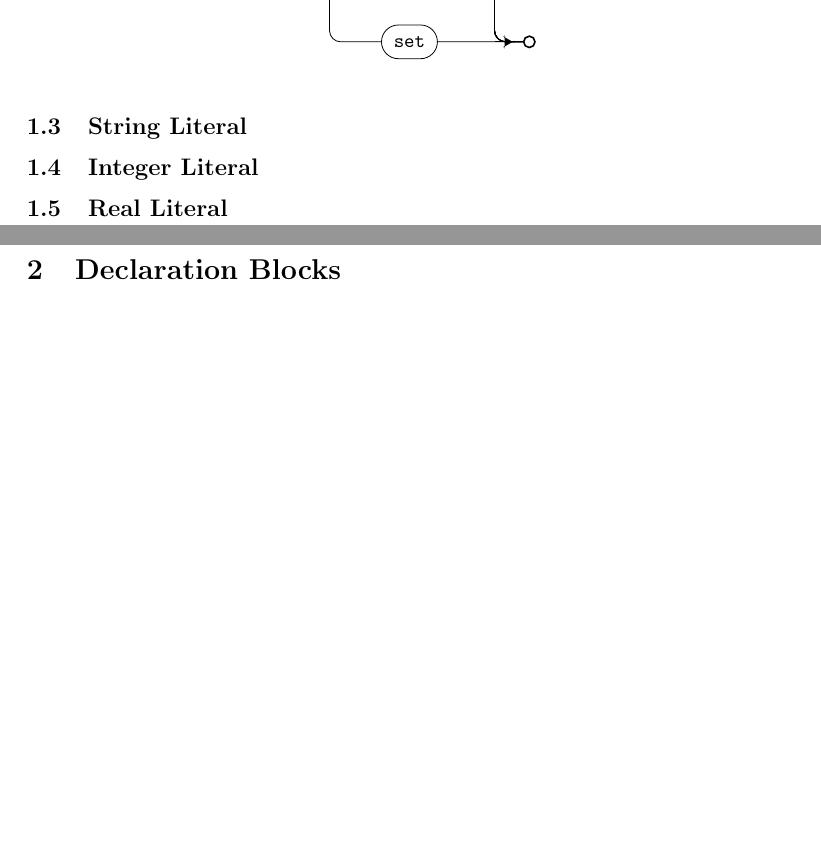
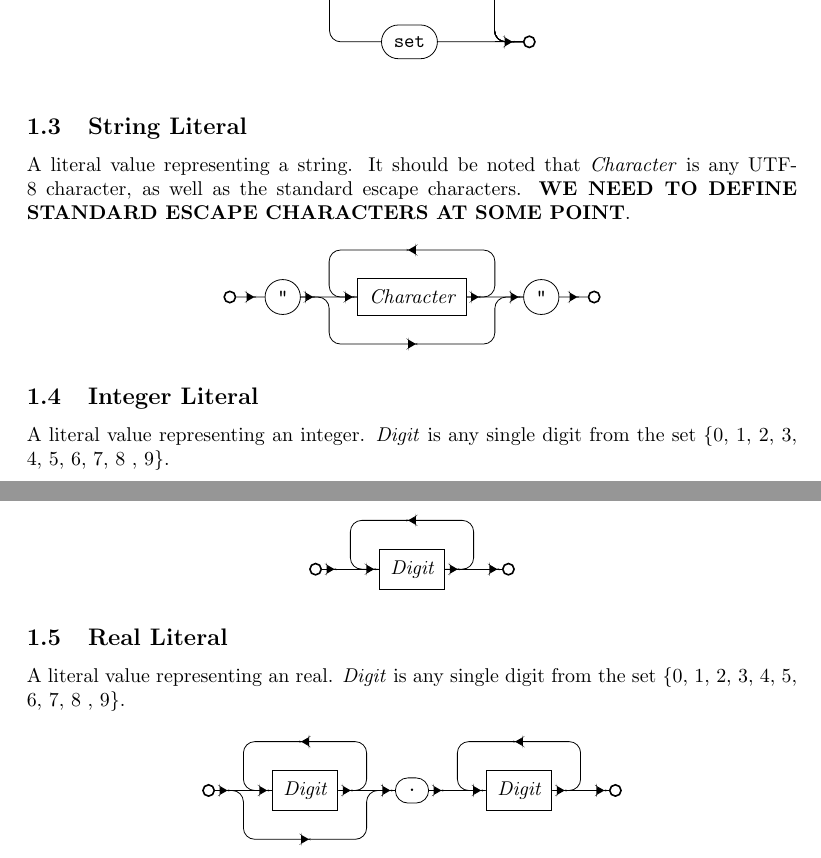
Before and after one commit to ACov96/muze-archive, a LaTeX document (docs/syntax.tex): two parts of pages 2 and 3 of 5 before the commit and two parts of pages 2 and 3 of 7 after it, joined at a grey line, cut so that both start at the same text, the shorter picture padded with empty space. Compiled offline with pdfLaTeX.

Commit message:
Added literals and function diagrams.

```diff
--- a/docs/syntax.tex
+++ b/docs/syntax.tex
@@ -160,9 +160,122 @@ This is the result of a normal identifier not including certain keywords, which
 
 \subsection{String Literal}
 
+A literal value representing a string. It should be noted that \textit{Character} is any UTF-8 character, as well as the standard escape characters. \textbf{WE NEED TO DEFINE STANDARD ESCAPE CHARACTERS AT SOME POINT}.
+
+\begin{figure}[H]
+  \centering
+
+  \begin{tikzpicture}
+    \node[entry] (entry) {};
+    \node[term] (quote) [right=of entry] {"};
+    \coordinate [right=of quote] (quote-character);
+    \node[nterm] (character) [right=of quote-character] {Character};
+    \coordinate [right=of character] (character-endquote);
+    \coordinate [above=of character] (character-above);
+    \coordinate [below=of character] (character-below);
+    \node[term] (endquote) [right=of character-endquote] {"};
+    \node[exit] (exit) [right=of endquote] {};
+
+    \draw[arrs] (entry)
+    -- (quote)
+    -- (quote-character)
+    -- (character)
+    -- (character-endquote)
+    -- (endquote)
+    -- (exit);
+
+    \draw[arr] (character)
+    -- (character-endquote)
+    |- (character-above)
+    -| (quote-character)
+    -- (character);
+
+    \draw[arr] (quote)
+    -- (quote-character)
+    |- (character-below)
+    -| (character-endquote)
+    -- (endquote);
+  \end{tikzpicture}
+\end{figure}
+
+
 \subsection{Integer Literal}
 
+A literal value representing an integer. \textit{Digit} is any single digit from the set \{0, 1, 2, 3, 4, 5, 6, 7, 8 , 9\}.
+
+\begin{figure}[H]
+  \centering
+  \begin{tikzpicture}
+    \node[entry] (entry) {};
+    \coordinate [right=of entry] (entry-digit);
+    \node[nterm] (digit) [right=of entry-digit] {Digit};
+    \coordinate [above=of digit] (digit-above);
+    \coordinate [right=of digit] (digit-exit);
+    \node[exit] (exit) [right=of digit-exit] {};
+
+    \draw[arrs] (entry)
+    -- (entry-digit)
+    -- (digit)
+    -- (digit-exit)
+    -- (exit);
+    \draw[arr] (digit)
+    -- (digit-exit)
+    |- (digit-above)
+    -| (entry-digit)
+    -- (digit);
+  \end{tikzpicture}
+\end{figure}
+
 \subsection{Real Literal}
+
+A literal value representing an real. \textit{Digit} is any single digit from the set \{0, 1, 2, 3, 4, 5, 6, 7, 8 , 9\}.
+
+\begin{figure}[H]
+  \centering
+  \begin{tikzpicture}
+    \node[entry] (entry) {};
+    \coordinate [right=of entry] (entry-digit);
+    \node[nterm] (digit) [right=of entry-digit] {Digit};
+    \coordinate [above=of digit] (digit-above);
+    \coordinate [below=of digit] (digit-below);
+    \coordinate [right=of digit] (digit-decimal);
+    \node[term] (decimal) [right=of digit-decimal] {.};
+    \coordinate [right=of decimal] (decimal-digit);
+    \node[nterm] (second-digit) [right=of decimal-digit] {Digit};
+    \coordinate [above=of second-digit] (second-above);
+    \coordinate [right=of second-digit] (second-exit);
+    \node[exit] (exit) [right=of second-exit] {};
+
+    \draw[arrs] (entry)
+    -- (entry-digit)
+    -- (digit)
+    -- (digit-decimal)
+    -- (decimal)
+    -- (decimal-digit)
+    -- (second-digit)
+    -- (second-exit)
+    -- (exit);
+
+    \draw[arr] (digit)
+    -- (digit-exit)
+    |- (digit-above)
+    -| (entry-digit)
+    -- (digit);
+
+    \draw[arr] (entry)
+    -- (entry-digit)
+    |- (digit-below)
+    -| (digit-decimal)
+    -- (decimal);
+
+    \draw[arr] (second-digit)
+    -- (second-exit)
+    |- (second-above)
+    -| (decimal-digit)
+    -- (second-digit);
+  \end{tikzpicture}
+\end{figure}
+
 
 \newpage
 \section{Declaration Blocks}
```
Also changed, not shown: docs/syntax.tex (62 more changed lines).
